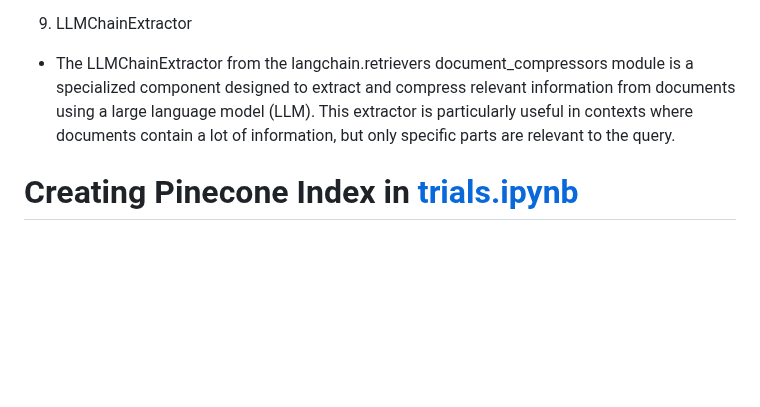
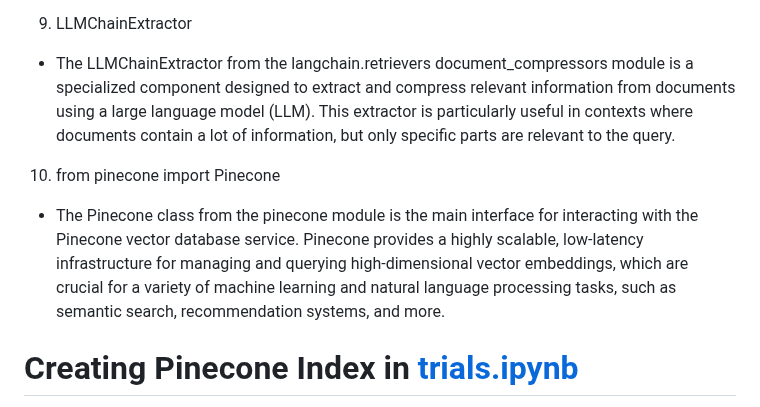
Before and after one commit to negativenagesh/ArogyaMitra, a Markdown page: README.md, the part around the change. Drawn GitHub-style; blank space fills up the shorter version.

Commit message:
added about Pinecone from pinecone module

```diff
--- a/README.md
+++ b/README.md
@@ -304,6 +304,10 @@ This tool splits long texts into smaller, manageable chunks based on character c
 
 * The LLMChainExtractor from the langchain.retrievers document_compressors module is a specialized component designed to extract and compress relevant information from documents using a large language model (LLM). This extractor is particularly useful in contexts where documents contain a lot of information, but only specific parts are relevant to the query.
 
+10. from pinecone import Pinecone
+
+* The Pinecone class from the pinecone module is the main interface for interacting with the Pinecone vector database service. Pinecone provides a highly scalable, low-latency infrastructure for managing and querying high-dimensional vector embeddings, which are crucial for a variety of machine learning and natural language processing tasks, such as semantic search, recommendation systems, and more.
+
 # Creating Pinecone Index in [trials.ipynb](https://github.com/negativenagesh/Medical_Chatbot-Llama2/blob/main/trials.ipynb)
 
 Creating a Pinecone index is essential for managing vector embeddings efficiently. In the context of chatbots, especially those requiring sophisticated natural language understanding and response generation, Pinecone provides the following benefits:
```
